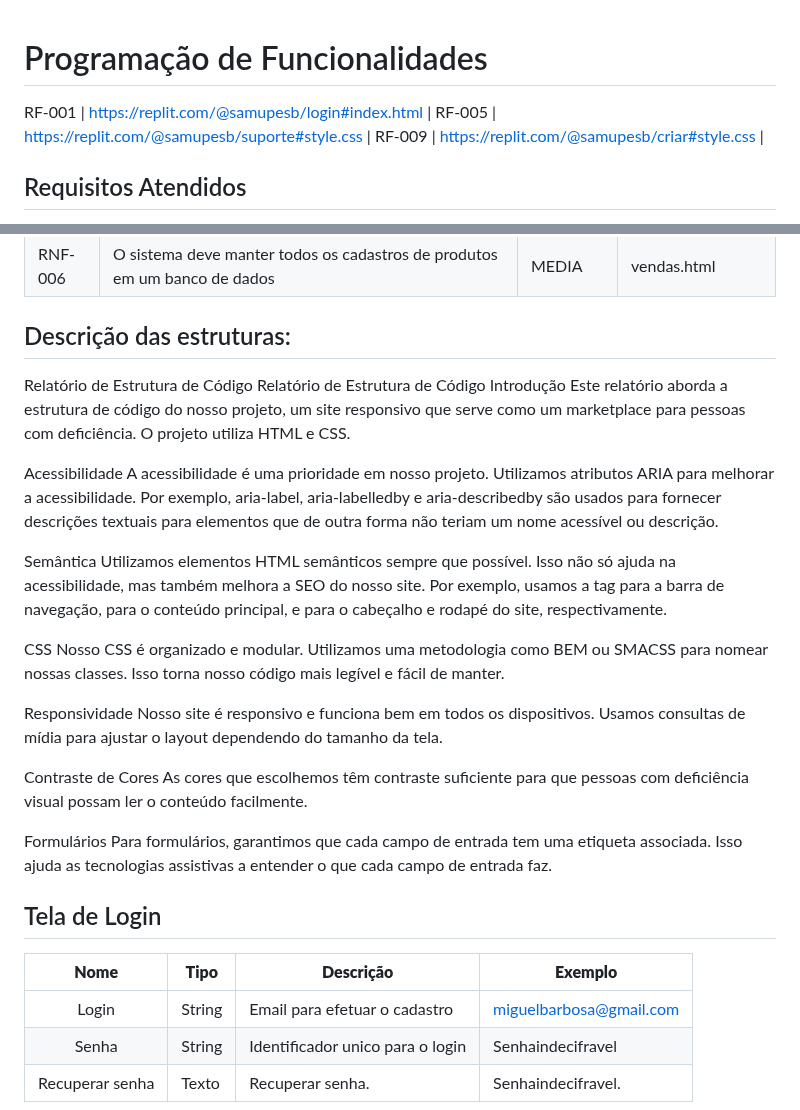
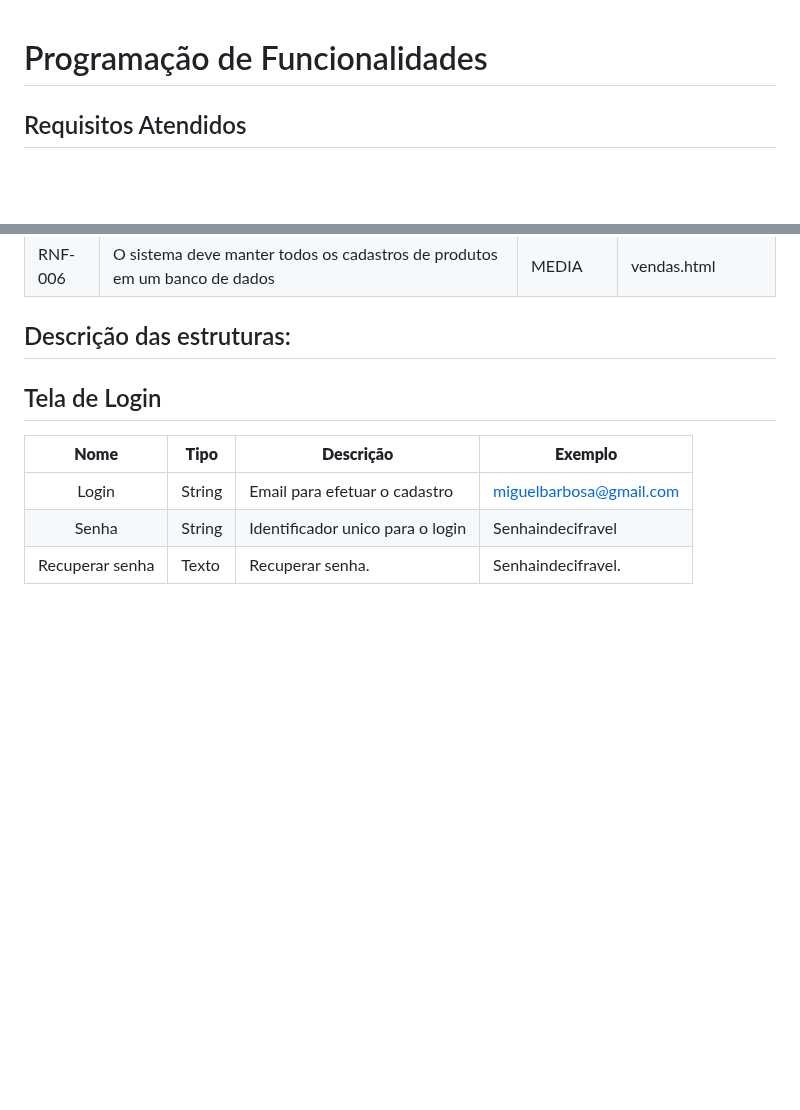
Before and after one commit to ICEI-PUC-Minas-PBR-SI/pbr-si-ads-2023-2-p1-tiaw-g4-pcdshop, a Markdown page: docs/development.md, 2 parts joined by grey strips. GitHub-like rendering; blank space fills up the shorter version.

```diff
--- a/docs/development.md
+++ b/docs/development.md
@@ -1,8 +1,5 @@
 # Programação de Funcionalidades
 
-RF-001 | https://replit.com/@samupesb/login#index.html |
-RF-005 | https://replit.com/@samupesb/suporte#style.css |
-RF-009 | https://replit.com/@samupesb/criar#style.css |
 
 ## Requisitos Atendidos
 
@@ -39,28 +36,7 @@ As tabelas que se seguem apresentam os requisitos funcionais e não-funcionais q
 |RNF-006| O sistema deve manter todos os cadastros de produtos em um banco de dados|MEDIA| vendas.html |
 
 ## Descrição das estruturas:
-Relatório de Estrutura de Código
-Relatório de Estrutura de Código
-Introdução
-Este relatório aborda a estrutura de código do nosso projeto, um site responsivo que serve como um marketplace para pessoas com deficiência. O projeto utiliza HTML e CSS.
 
-Acessibilidade
-A acessibilidade é uma prioridade em nosso projeto. Utilizamos atributos ARIA para melhorar a acessibilidade. Por exemplo, aria-label, aria-labelledby e aria-describedby são usados para fornecer descrições textuais para elementos que de outra forma não teriam um nome acessível ou descrição.
-
-Semântica
-Utilizamos elementos HTML semânticos sempre que possível. Isso não só ajuda na acessibilidade, mas também melhora a SEO do nosso site. Por exemplo, usamos a tag <nav> para a barra de navegação, <main> para o conteúdo principal, <header> e <footer> para o cabeçalho e rodapé do site, respectivamente.
-
-CSS
-Nosso CSS é organizado e modular. Utilizamos uma metodologia como BEM ou SMACSS para nomear nossas classes. Isso torna nosso código mais legível e fácil de manter.
-
-Responsividade
-Nosso site é responsivo e funciona bem em todos os dispositivos. Usamos consultas de mídia para ajustar o layout dependendo do tamanho da tela.
-
-Contraste de Cores
-As cores que escolhemos têm contraste suficiente para que pessoas com deficiência visual possam ler o conteúdo facilmente.
-
-Formulários
-Para formulários, garantimos que cada campo de entrada tem uma etiqueta associada. Isso ajuda as tecnologias assistivas a entender o que cada campo de entrada faz.
 
 ## Tela de Login
 |  **Nome**      | **Tipo**          | **Descrição**                             | **Exemplo**                                    |
```
